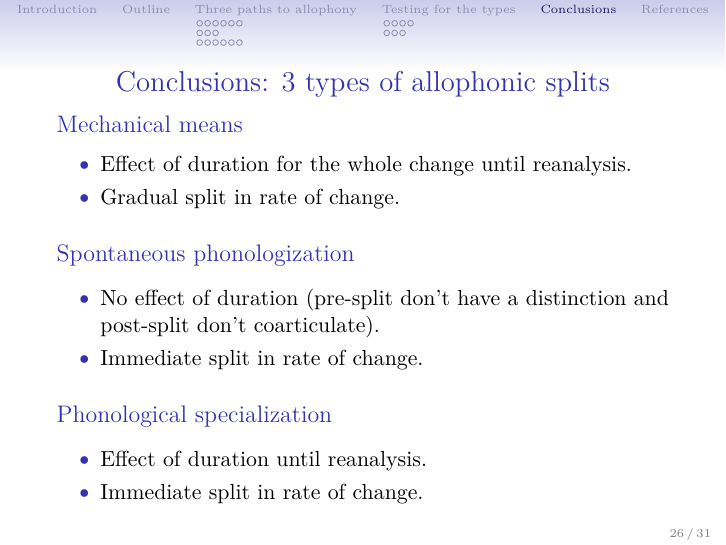
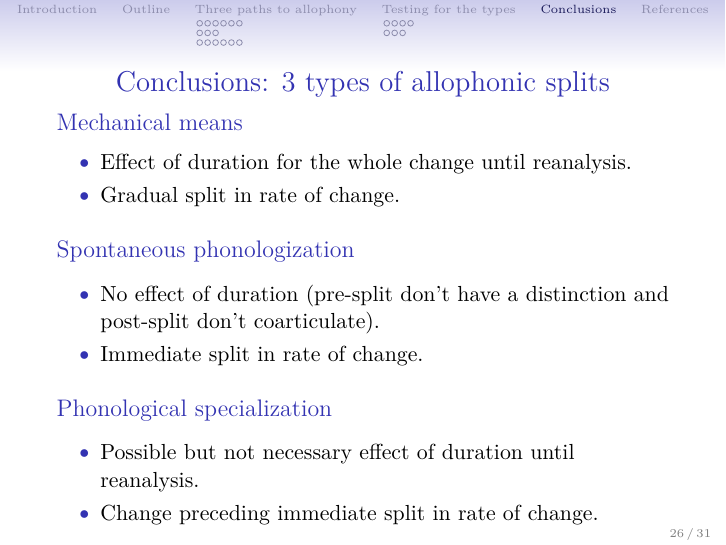
Before and after one commit to betsysneller/allophones, LaTeX slides (FWAV-CommonGround.tex): page 43 of 72. The pictures show the PDF file FWAV-CommonGround.pdf that the author committed with the source.

Commit message:
changed profiles

```diff
--- a/FWAV-CommonGround.tex
+++ b/FWAV-CommonGround.tex
@@ -343,8 +343,8 @@ We provide evidence that they have all been attested in recent sound changes, an
 
 	\begin{block}{Phonological specialization}
 		\begin{itemize}
-			\item Effect of duration until reanalysis.
-			\item Immediate split in rate of change.
+			\item Possible but not necessary effect of duration until reanalysis.
+			\item Change preceding immediate split in rate of change.
 		\end{itemize}
 	\end{block}
 \end{frame}
```
Also changed, not shown: FWAV-CommonGround.pdf, 2 other files.
